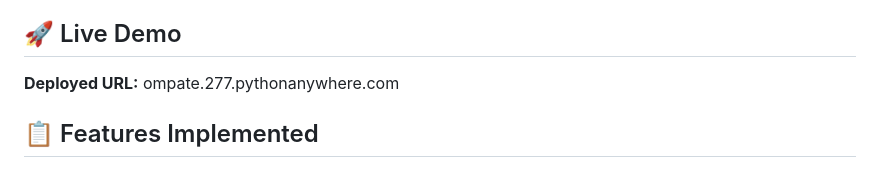
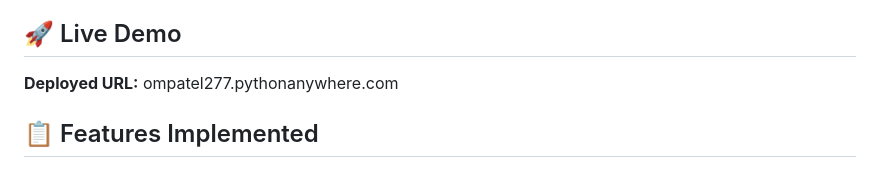
Before and after one commit to ompatel277/Final_Project_Om_opate22, a Markdown page: README.md, the part around the change. GitHub-like rendering.

```diff
--- a/README.md
+++ b/README.md
@@ -4,7 +4,7 @@ Swipe&Bite is a full-stack Django web application that lets users discover food
 
 ## 🚀 Live Demo
 
-**Deployed URL:** ompate.277.pythonanywhere.com
+**Deployed URL:** ompatel277.pythonanywhere.com
 
 
 ## 📋 Features Implemented
```
